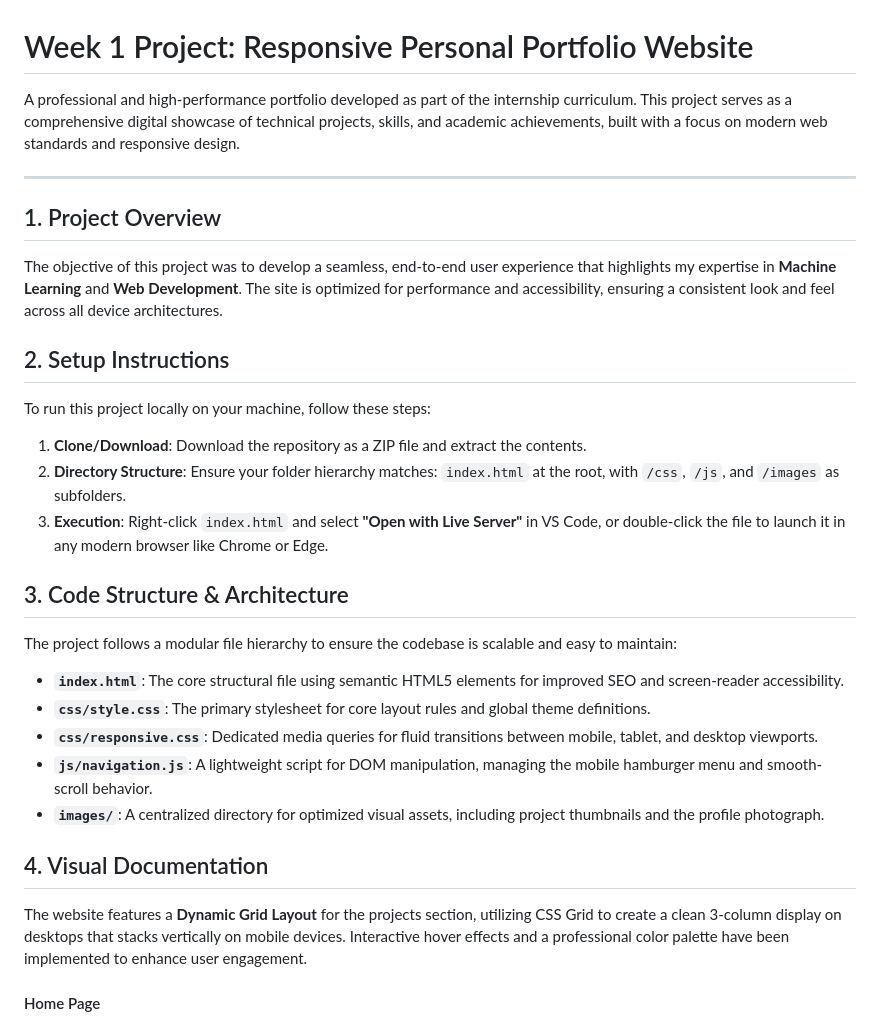
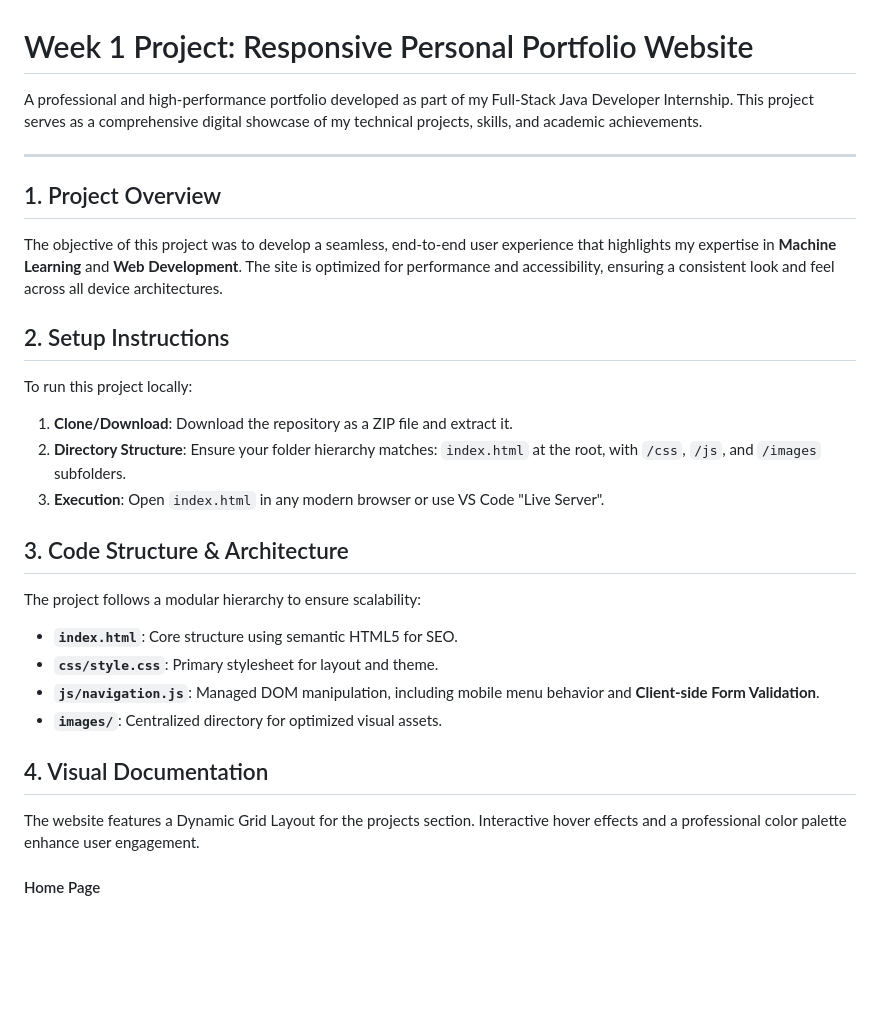
Before and after one commit to nehajaiswal161/Neha-Jaiswal, a Markdown page: README.md, the part around one of its changes. Drawn GitHub-style; blank space fills up the shorter version.

```diff
--- a/README.md
+++ b/README.md
@@ -1,6 +1,6 @@
 # Week 1 Project: Responsive Personal Portfolio Website
 
-A professional and high-performance portfolio developed as part of the internship curriculum. This project serves as a comprehensive digital showcase of technical projects, skills, and academic achievements, built with a focus on modern web standards and responsive design.
+A professional and high-performance portfolio developed as part of my Full-Stack Java Developer Internship. This project serves as a comprehensive digital showcase of my technical projects, skills, and academic achievements.
 
 ---
 
@@ -8,21 +8,20 @@ A professional and high-performance portfolio developed as part of the internshi
 The objective of this project was to develop a seamless, end-to-end user experience that highlights my expertise in **Machine Learning** and **Web Development**. The site is optimized for performance and accessibility, ensuring a consistent look and feel across all device architectures.
 
 ## 2. Setup Instructions
-To run this project locally on your machine, follow these steps:
-1. **Clone/Download**: Download the repository as a ZIP file and extract the contents.
-2. **Directory Structure**: Ensure your folder hierarchy matches: `index.html` at the root, with `/css`, `/js`, and `/images` as subfolders.
-3. **Execution**: Right-click `index.html` and select **"Open with Live Server"** in VS Code, or double-click the file to launch it in any modern browser like Chrome or Edge.
+To run this project locally:
+1. **Clone/Download**: Download the repository as a ZIP file and extract it.
+2. **Directory Structure**: Ensure your folder hierarchy matches: `index.html` at the root, with `/css`, `/js`, and `/images` subfolders.
+3. **Execution**: Open `index.html` in any modern browser or use VS Code "Live Server".
 
 ## 3. Code Structure & Architecture
-The project follows a modular file hierarchy to ensure the codebase is scalable and easy to maintain:
-- **`index.html`**: The core structural file using semantic HTML5 elements for improved SEO and screen-reader accessibility.
-- **`css/style.css`**: The primary stylesheet for core layout rules and global theme definitions.
-- **`css/responsive.css`**: Dedicated media queries for fluid transitions between mobile, tablet, and desktop viewports.
-- **`js/navigation.js`**: A lightweight script for DOM manipulation, managing the mobile hamburger menu and smooth-scroll behavior.
-- **`images/`**: A centralized directory for optimized visual assets, including project thumbnails and the profile photograph.
+The project follows a modular hierarchy to ensure scalability:
+- **`index.html`**: Core structure using semantic HTML5 for SEO.
+- **`css/style.css`**: Primary stylesheet for layout and theme.
+- **`js/navigation.js`**: Managed DOM manipulation, including mobile menu behavior and **Client-side Form Validation**.
+- **`images/`**: Centralized directory for optimized visual assets.
 
 ## 4. Visual Documentation
-The website features a **Dynamic Grid Layout** for the projects section, utilizing CSS Grid to create a clean 3-column display on desktops that stacks vertically on mobile devices. Interactive hover effects and a professional color palette have been implemented to enhance user engagement.
+The website features a Dynamic Grid Layout for the projects section. Interactive hover effects and a professional color palette enhance user engagement.
 
 #### Home Page
 ![Home Page](websitehomepage.png)
```
Also changed, not shown: other parts of README.md (+17 -9 lines).
